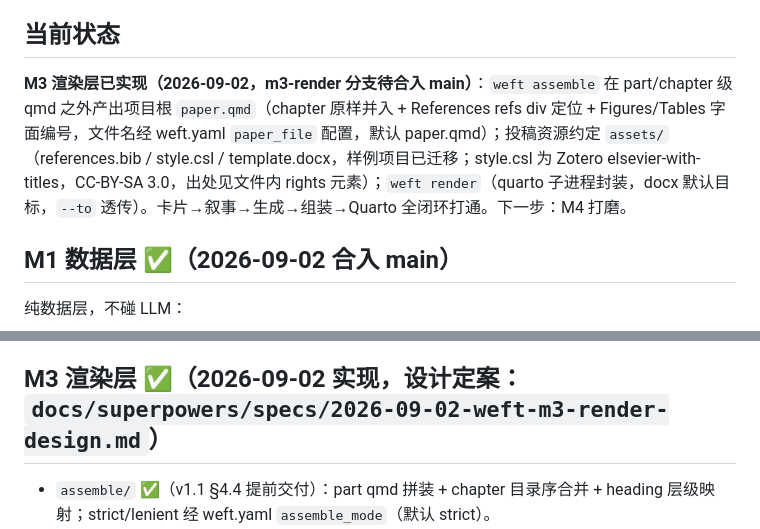
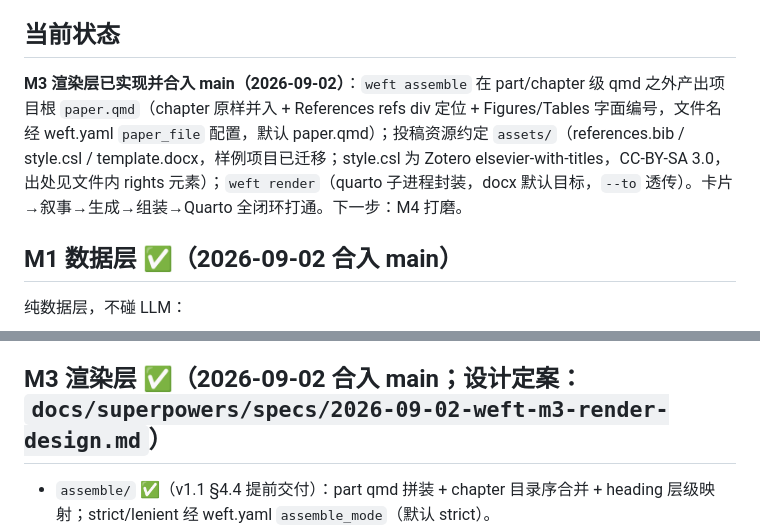
Before and after one commit to MountLynx/weft, a Markdown page: docs/roadmap.md, 2 parts joined by grey strips. GitHub-like rendering.

Commit message:
docs: M3 合入 main 收尾——状态措辞定稿、计划登记已接受缺口

```diff
--- a/docs/roadmap.md
+++ b/docs/roadmap.md
@@ -6,7 +6,7 @@
 
 ## 当前状态
 
-**M3 渲染层已实现（2026-09-02，m3-render 分支待合入 main）**：`weft assemble` 在 part/chapter 级 qmd 之外产出项目根 `paper.qmd`（chapter 原样并入 + References refs div 定位 + Figures/Tables 字面编号，文件名经 weft.yaml `paper_file` 配置，默认 paper.qmd）；投稿资源约定 `assets/`（references.bib / style.csl / template.docx，样例项目已迁移；style.csl 为 Zotero elsevier-with-titles，CC-BY-SA 3.0，出处见文件内 rights 元素）；`weft render`（quarto 子进程封装，docx 默认目标，`--to` 透传）。卡片→叙事→生成→组装→Quarto 全闭环打通。下一步：M4 打磨。
+**M3 渲染层已实现并合入 main（2026-09-02）**：`weft assemble` 在 part/chapter 级 qmd 之外产出项目根 `paper.qmd`（chapter 原样并入 + References refs div 定位 + Figures/Tables 字面编号，文件名经 weft.yaml `paper_file` 配置，默认 paper.qmd）；投稿资源约定 `assets/`（references.bib / style.csl / template.docx，样例项目已迁移；style.csl 为 Zotero elsevier-with-titles，CC-BY-SA 3.0，出处见文件内 rights 元素）；`weft render`（quarto 子进程封装，docx 默认目标，`--to` 透传）。卡片→叙事→生成→组装→Quarto 全闭环打通。下一步：M4 打磨。
 
 ## M1 数据层 ✅（2026-09-02 合入 main）
 
@@ -27,7 +27,7 @@
 - 验收路径：单章节（03-results + 04-discussion）端到端生成；先 `MockLLMClient`（无 key 可测）后真实 LLM。
 - CLI：`weft draft <section>（v1.1 起按 part 寻址）`，`--mock` 免 key 管线冒烟、`--no-align` 跳过对齐；生成前强校验闸门（有错误即拒绝）。
 
-## M3 渲染层 ✅（2026-09-02 实现，设计定案：`docs/superpowers/specs/2026-09-02-weft-m3-render-design.md`）
+## M3 渲染层 ✅（2026-09-02 合入 main；设计定案：`docs/superpowers/specs/2026-09-02-weft-m3-render-design.md`）
 
 - `assemble/` ✅（v1.1 §4.4 提前交付）：part qmd 拼装 + chapter 目录序合并 + heading 层级映射；strict/lenient 经 weft.yaml `assemble_mode`（默认 strict）。
 - paper.qmd 拼接 ✅：chapter 序拼接成项目根 `paper.qmd` + `# References`（refs div 定位，citeproc 只渲染被引条目）+ `# Figures`/`# Tables`（figures.yaml 键序字面编号；图表链路不走 crossref——docx 投稿所见即所得）。
```
Also changed, not shown: AGENTS.md (+1 -1 lines), 1 other file.
